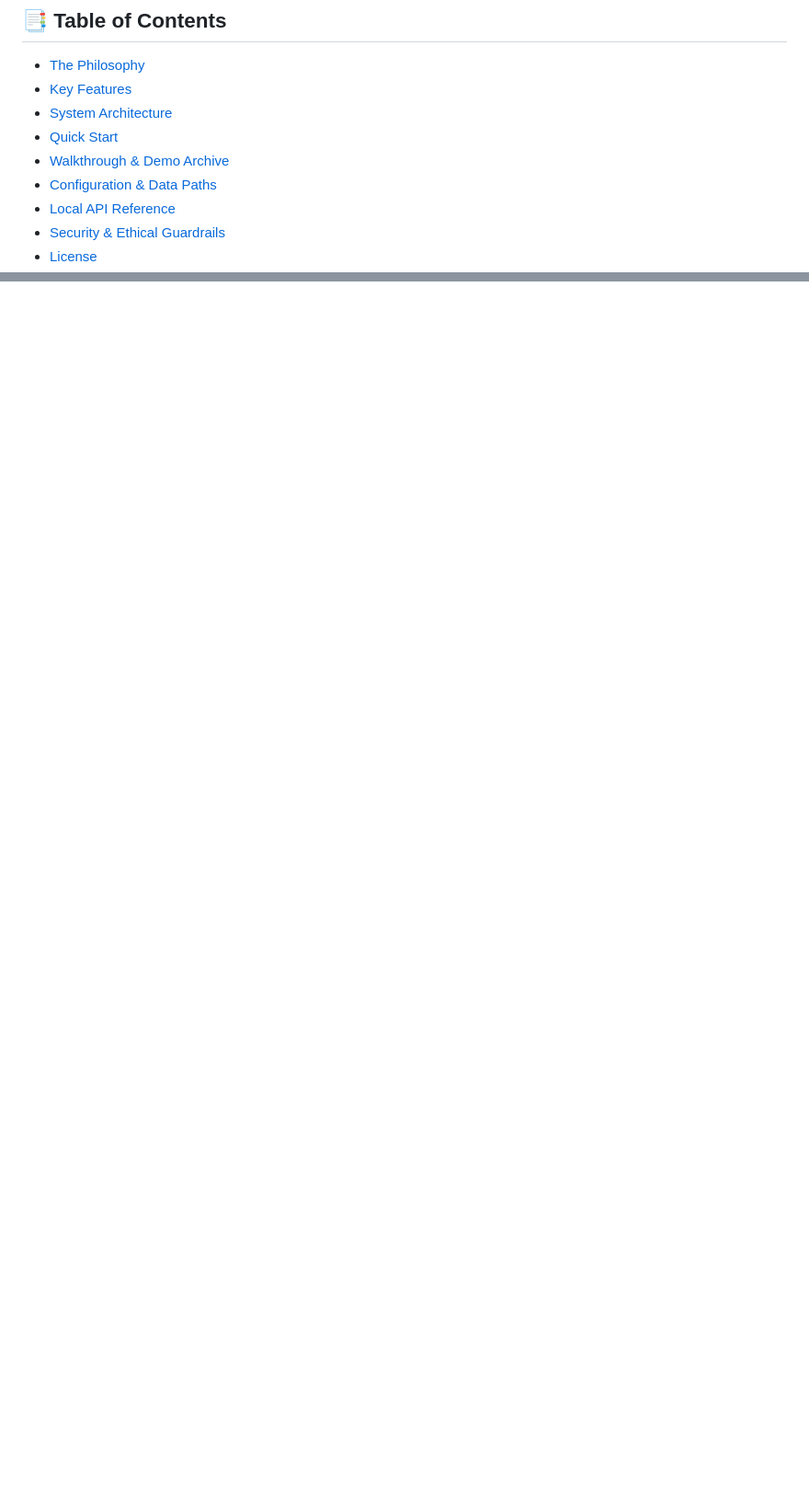
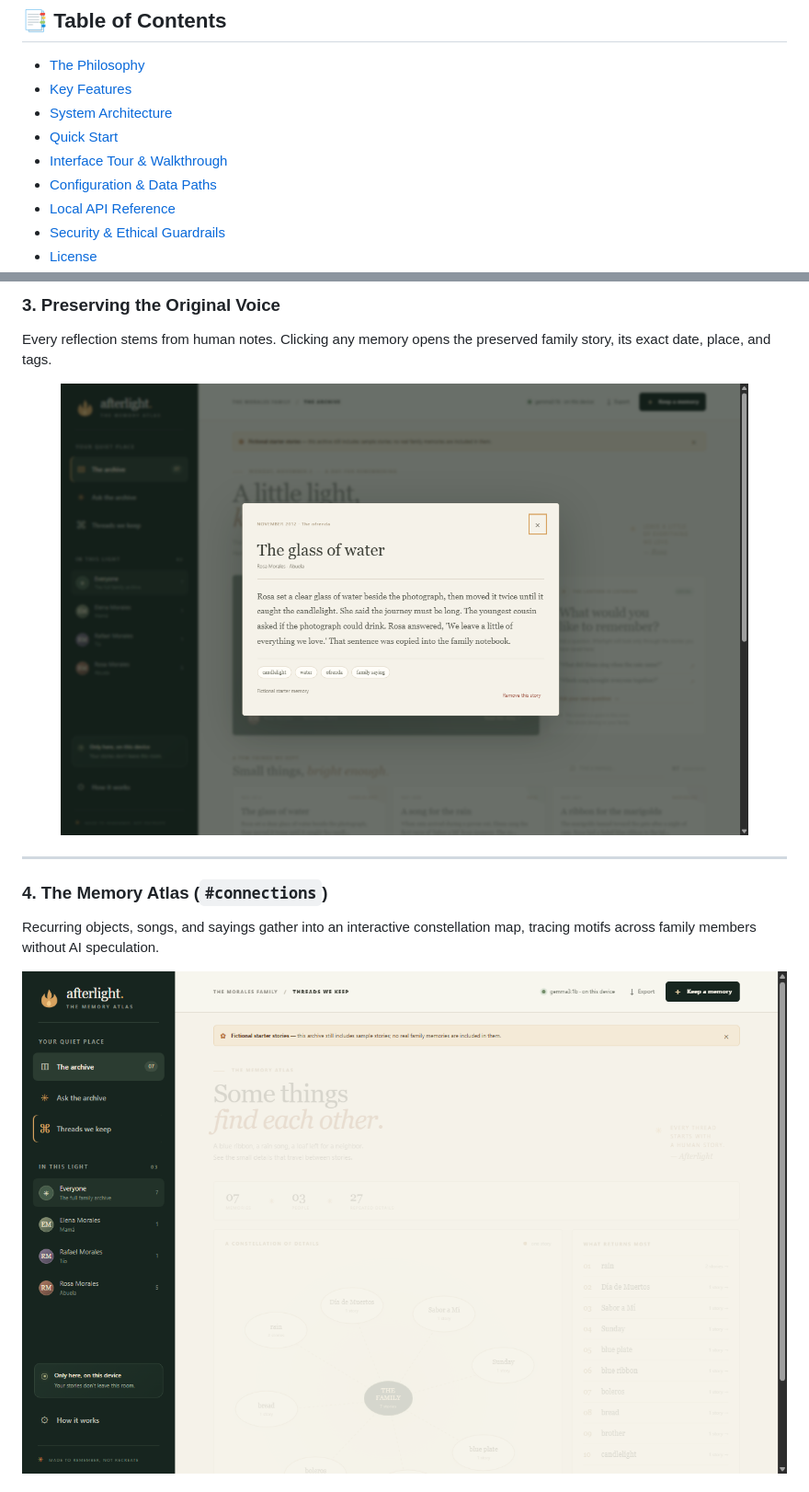
Before and after one commit to mohammedabidali1956/Afterlight, a Markdown page: README.md, 2 parts joined by grey strips. Shown: that part at 92% size. GitHub-like rendering; pictures changed too: docs/screenshots/connections.png (added), docs/screenshots/memory_detail.png (added); blank space fills up the shorter version.

```diff
--- a/README.md
+++ b/README.md
@@ -31,7 +31,7 @@
 - [Key Features](#-key-features)
 - [System Architecture](#-system-architecture)
 - [Quick Start](#-quick-start)
-- [Walkthrough & Demo Archive](#-walkthrough--demo-archive)
+- [Interface Tour & Walkthrough](#-interface-tour--walkthrough)
 - [Configuration & Data Paths](#-configuration--data-paths)
 - [Local API Reference](#-local-api-reference)
 - [Security & Ethical Guardrails](#-security--ethical-guardrails)
@@ -149,0 +159,16 @@ Afterlight comes with a preloaded fictional archive of the **Morales family** so
+### 3. Preserving the Original Voice
+Every reflection stems from human notes. Clicking any memory opens the preserved family story, its exact date, place, and tags.
+
+<p align="center">
+  <img src="docs/screenshots/memory_detail.png" alt="Memory Detail Card" width="90%" />
+</p>
+
+---
+
+### 4. The Memory Atlas (`#connections`)
+Recurring objects, songs, and sayings gather into an interactive constellation map, tracing motifs across family members without AI speculation.
+
+<p align="center">
+  <img src="docs/screenshots/connections.png" alt="Threads We Keep - Memory Atlas Constellation" width="100%" />
+</p>
+
```
Also changed, not shown: other parts of README.md (+37 -20 lines), docs/screenshots/archive.png (added), docs/screenshots/ask_reflection.png (added), docs/screenshots/how_it_works.png (added), 1 other file.
